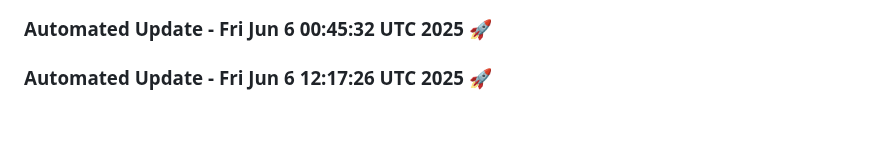
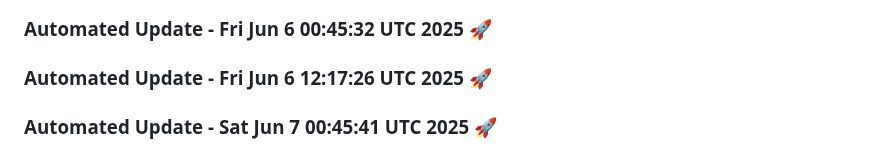
Before and after one commit to tanishq20011430/ContentGenAI, a Markdown page: README.md, the part around the change. GitHub-like rendering; blank space fills up the shorter version.

Commit message:
Automated daily update: Sat Jun  7 00:45:41 UTC 2025

```diff
--- a/README.md
+++ b/README.md
@@ -467,3 +467,6 @@ License
 
 
 ### Automated Update - Fri Jun  6 12:17:26 UTC 2025 🚀
+
+
+### Automated Update - Sat Jun  7 00:45:41 UTC 2025 🚀
```
